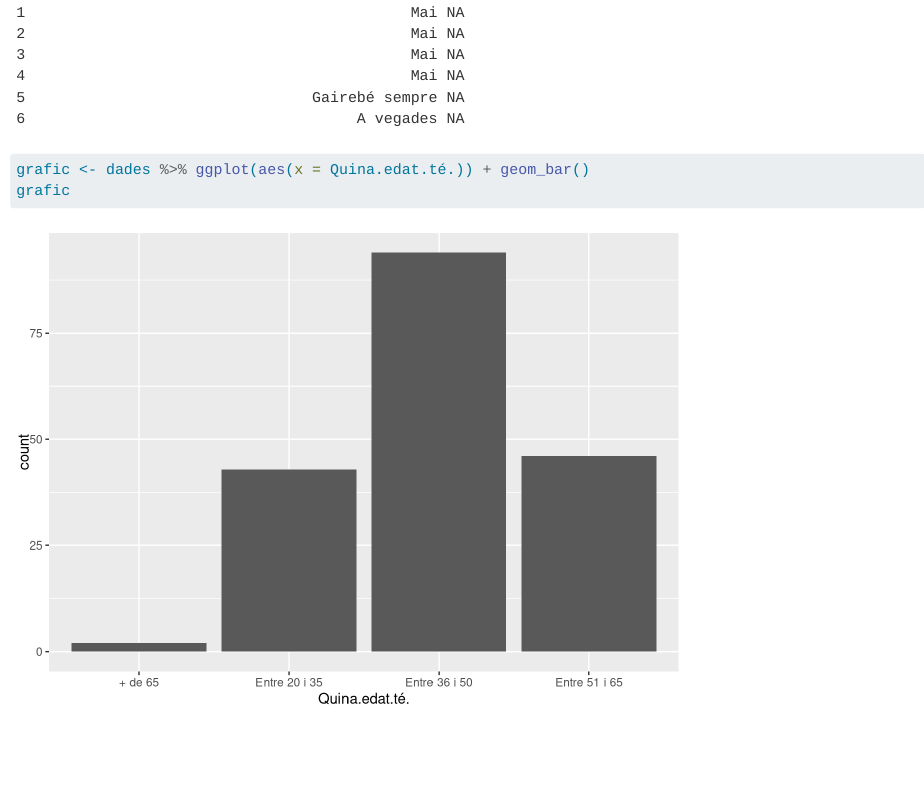
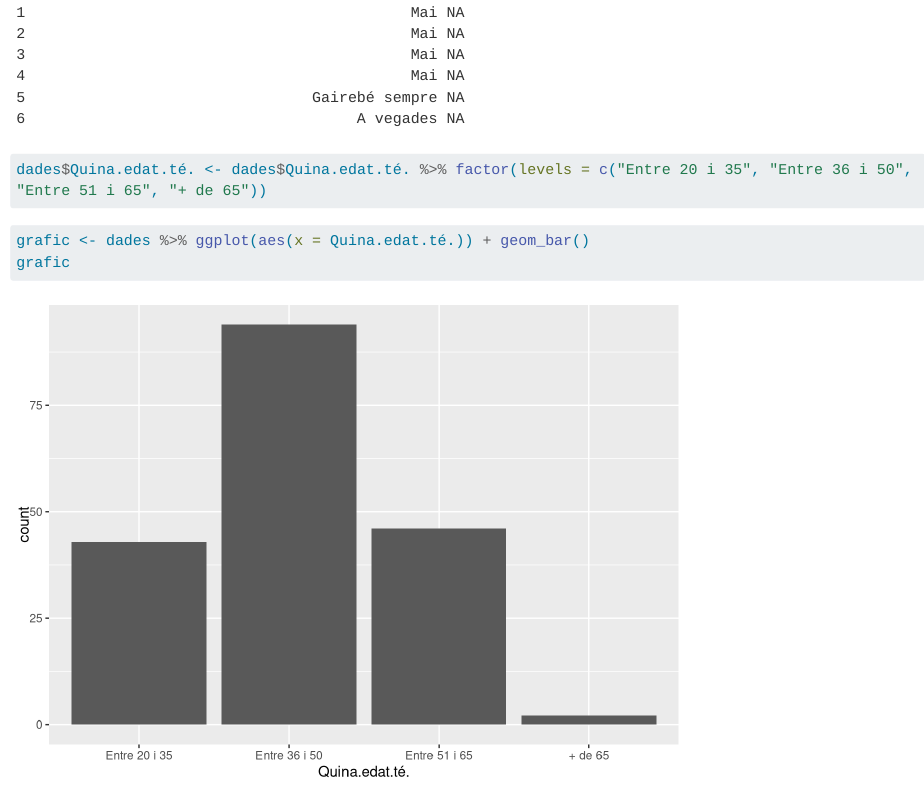
Before and after one commit to angelamartic/Practica2, a Quarto document (Practica2.qmd): the page in a window 1100 px wide, from 5430 px down. Rendered offline with R 4.5, knitr and Pandoc in place of Quarto, with nearby package versions; long lines of code are wrapped.

Commit message:
Faré un pull

````diff
--- a/Practica2.qmd
+++ b/Practica2.qmd
@@ -24,6 +24,7 @@ Per acabar creuarem l'edat amb la puntuació per concloure si existeix la relaci
 ```{r}
 dades <- "Salut_Vocal_anonimizada.csv" %>% read.csv(,sep = ";")
 head(dades)
+dades$Quina.edat.té. <- dades$Quina.edat.té. %>% factor(levels = c("Entre 20 i 35", "Entre 36 i 50", "Entre 51 i 65", "+ de 65"))
 
 ```
 
````
